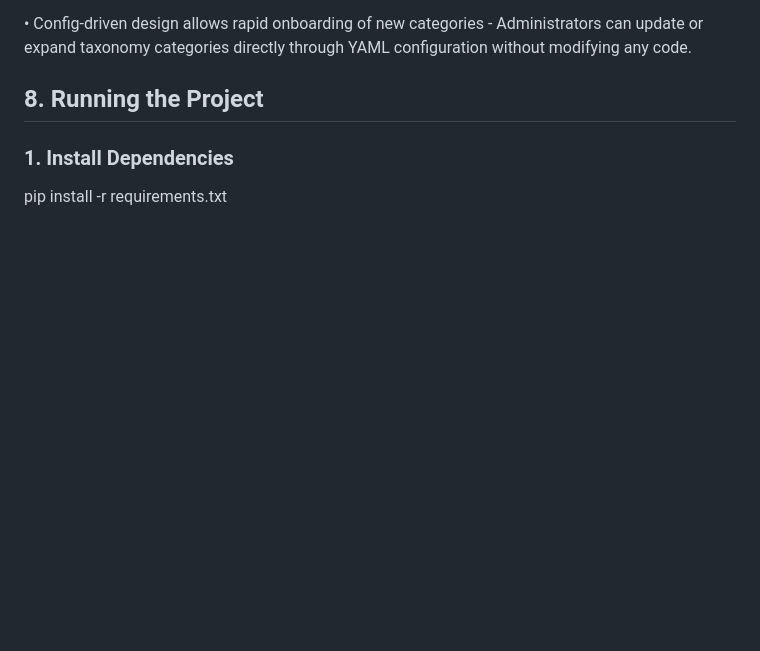
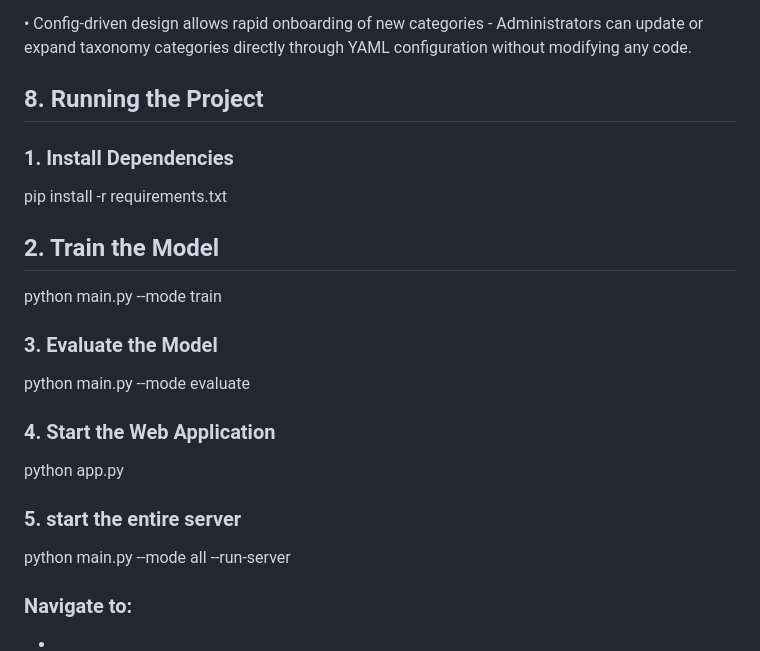
Before and after one commit to suriya2318/AI-FinCatTransaction, a Markdown page: README.md, the part around the change printed below. GitHub-like rendering; blank space fills up the shorter version.

```diff
--- a/README.md
+++ b/README.md
@@ -125,3 +125,18 @@ Stores detailed per class precision, recall, and F1 metrics for reproducible eva
 
 ### 1. Install Dependencies
 pip install -r requirements.txt
+
+## 2. Train the Model
+python main.py --mode train
+
+### 3. Evaluate the Model
+python main.py --mode evaluate
+
+### 4. Start the Web Application
+python app.py
+
+### 5. start the entire server
+python main.py --mode all --run-server
+
+### Navigate to:
+
```
Also changed, not shown: other parts of README.md (+1 -0 lines).
